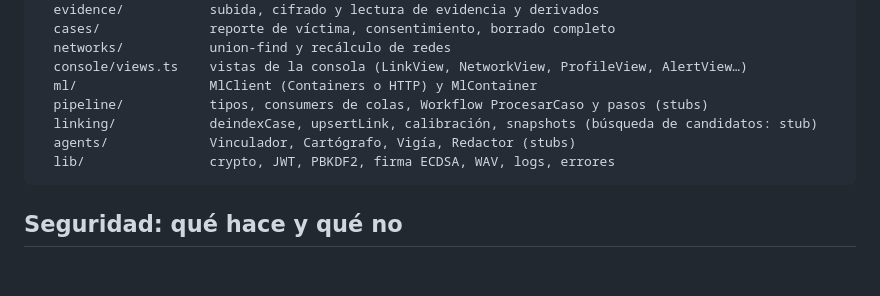
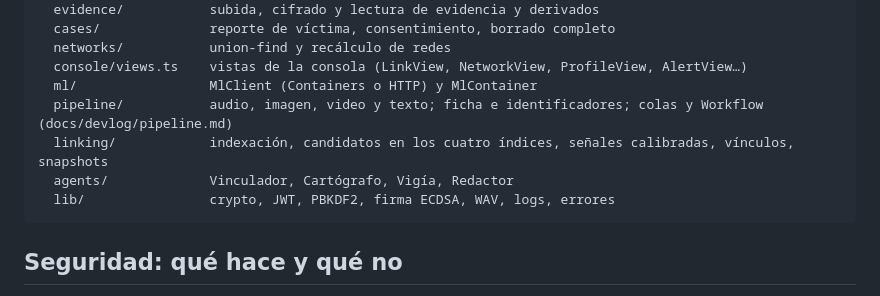
Before and after one commit to EdwinSotto123/blindaje, a Markdown page: services/api/README.md, the part around the change. Rendered like a GitHub page; blank space fills up the shorter version.

Commit message:
api: devlog del pipeline y la vinculación (SAM en inglés, escenarios, prueba real) y README sin stubs

````diff
--- a/services/api/README.md
+++ b/services/api/README.md
@@ -167,9 +167,9 @@ src/
   networks/           union-find y recálculo de redes
   console/views.ts    vistas de la consola (LinkView, NetworkView, ProfileView, AlertView…)
   ml/                 MlClient (Containers o HTTP) y MlContainer
-  pipeline/           tipos, consumers de colas, Workflow ProcesarCaso y pasos (stubs)
-  linking/            deindexCase, upsertLink, calibración, snapshots (búsqueda de candidatos: stub)
-  agents/             Vinculador, Cartógrafo, Vigía, Redactor (stubs)
+  pipeline/           audio, imagen, video y texto; ficha e identificadores; colas y Workflow (docs/devlog/pipeline.md)
+  linking/            indexación, candidatos en los cuatro índices, señales calibradas, vínculos, snapshots
+  agents/             Vinculador, Cartógrafo, Vigía, Redactor
   lib/                crypto, JWT, PBKDF2, firma ECDSA, WAV, logs, errores
 ```
 
````
Also changed, not shown: docs/devlog/pipeline.md (added, +112 -0 lines).
